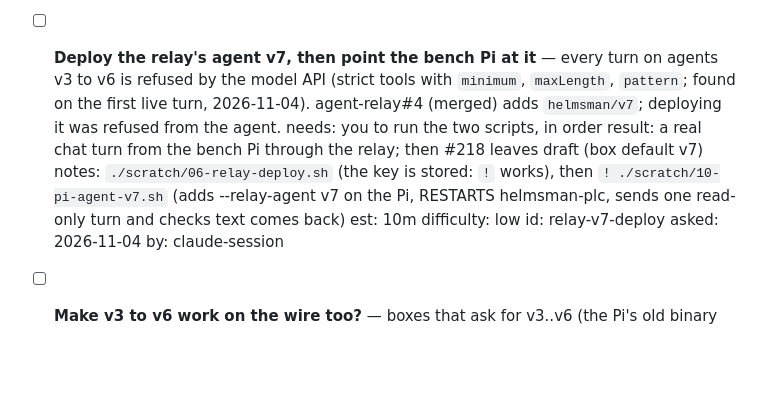
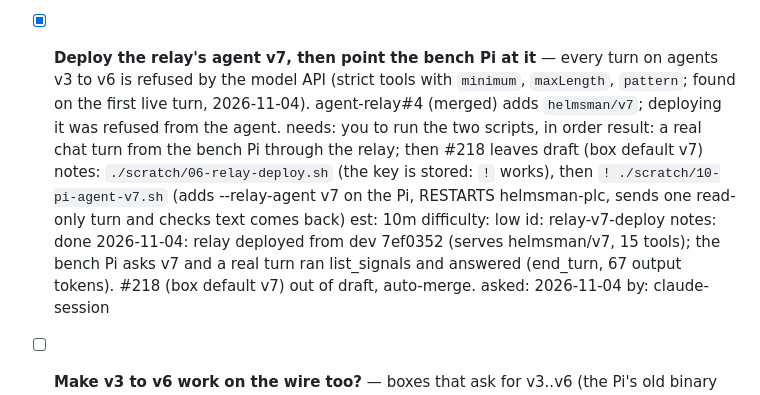
Before and after one commit to JimothyJohn/helmsman, a Markdown page: TODO.md, the part around the change. GitHub-like rendering; blank space fills up the shorter version.

Commit message:
todo: relay-v7-deploy done, a real turn from the bench Pi
Co-Authored-By: Claude Opus 5.5 <noreply@anthropic.com>

```diff
--- a/TODO.md
+++ b/TODO.md
@@ -38,13 +38,14 @@
   asked: 2026-11-03
   by: claude-session
 
-- [ ] **Deploy the relay's agent v7, then point the bench Pi at it** — every turn on agents v3 to v6 is refused by the model API (strict tools with `minimum`, `maxLength`, `pattern`; found on the first live turn, 2026-11-04). agent-relay#4 (merged) adds `helmsman/v7`; deploying it was refused from the agent.
+- [x] **Deploy the relay's agent v7, then point the bench Pi at it** — every turn on agents v3 to v6 is refused by the model API (strict tools with `minimum`, `maxLength`, `pattern`; found on the first live turn, 2026-11-04). agent-relay#4 (merged) adds `helmsman/v7`; deploying it was refused from the agent.
   needs: you to run the two scripts, in order
   result: a real chat turn from the bench Pi through the relay; then #218 leaves draft (box default v7)
   notes: `./scratch/06-relay-deploy.sh` (the key is stored: `!` works), then `! ./scratch/10-pi-agent-v7.sh` (adds --relay-agent v7 on the Pi, RESTARTS helmsman-plc, sends one read-only turn and checks text comes back)
   est: 10m
   difficulty: low
   id: relay-v7-deploy
+  notes: done 2026-11-04: relay deployed from dev 7ef0352 (serves helmsman/v7, 15 tools); the bench Pi asks v7 and a real turn ran list_signals and answered (end_turn, 67 output tokens). #218 (box default v7) out of draft, auto-merge.
   asked: 2026-11-04
   by: claude-session
 
```
